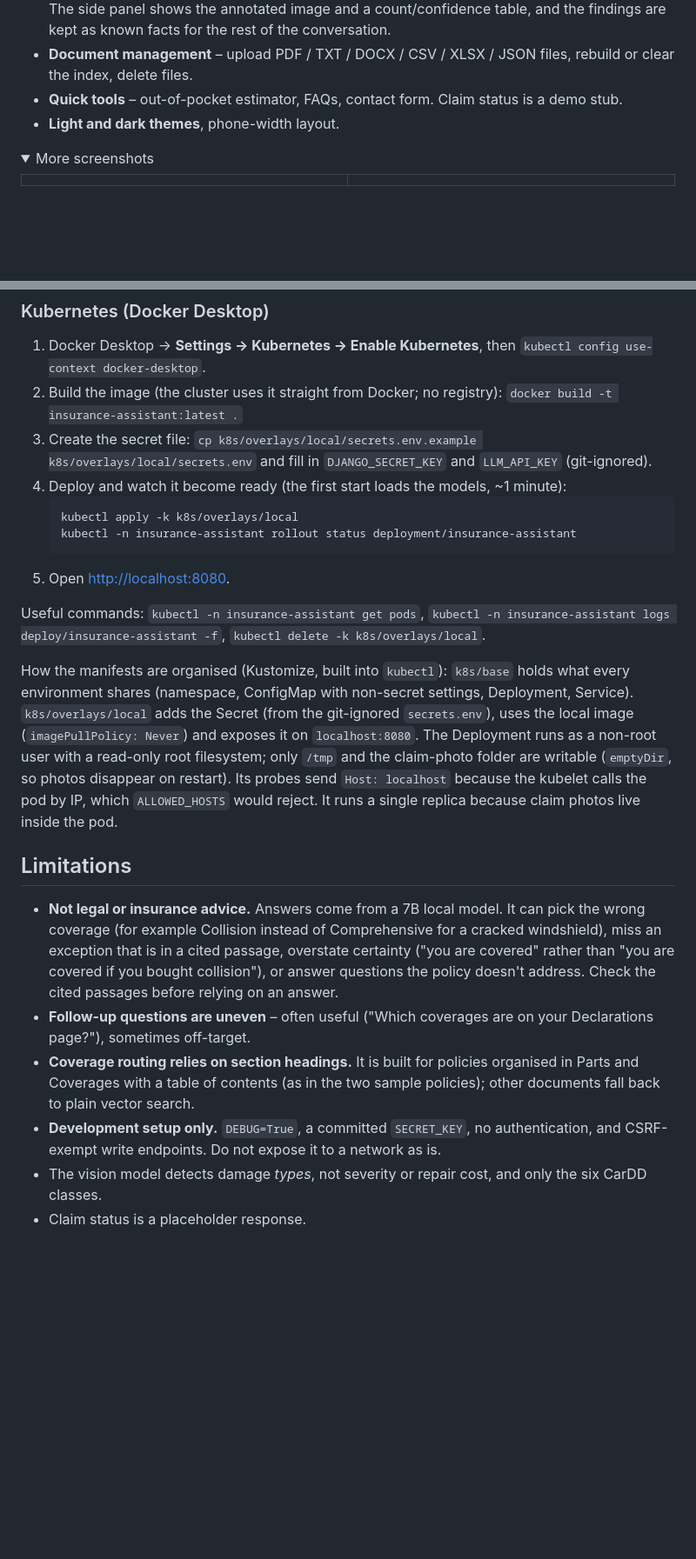
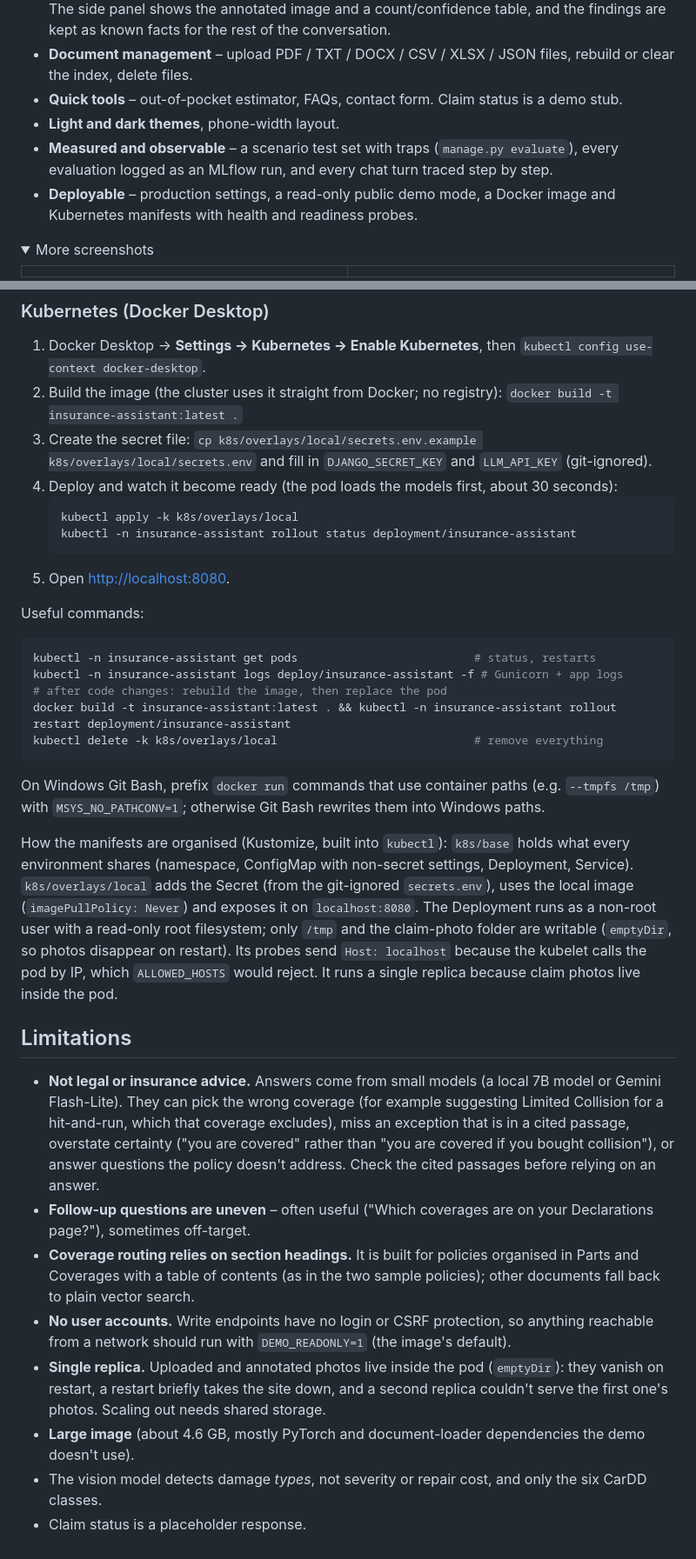
Before and after one commit to Subhash-269/InsurAsst, a Markdown page: README.md, 2 parts joined by grey strips. Shown at 87% size. Drawn GitHub-style; folded sections open; blank space fills up the shorter version.

````diff
--- a/README.md
+++ b/README.md
@@ -16,6 +16,8 @@ By default everything runs on your machine: embeddings, vector search, the LLM (
 - **Document management** – upload PDF / TXT / DOCX / CSV / XLSX / JSON files, rebuild or clear the index, delete files.
 - **Quick tools** – out-of-pocket estimator, FAQs, contact form. Claim status is a demo stub.
 - **Light and dark themes**, phone-width layout.
+- **Measured and observable** – a scenario test set with traps (`manage.py evaluate`), every evaluation logged as an MLflow run, and every chat turn traced step by step.
+- **Deployable** – production settings, a read-only public demo mode, a Docker image and Kubernetes manifests with health and readiness probes.
 
 <details>
 <summary>More screenshots</summary>
@@ -244,22 +278,34 @@ docker compose up --build        # http://localhost:8000
 1. Docker Desktop → **Settings → Kubernetes → Enable Kubernetes**, then `kubectl config use-context docker-desktop`.
 2. Build the image (the cluster uses it straight from Docker; no registry): `docker build -t insurance-assistant:latest .`
 3. Create the secret file: `cp k8s/overlays/local/secrets.env.example k8s/overlays/local/secrets.env` and fill in `DJANGO_SECRET_KEY` and `LLM_API_KEY` (git-ignored).
-4. Deploy and watch it become ready (the first start loads the models, ~1 minute):
+4. Deploy and watch it become ready (the pod loads the models first, about 30 seconds):
    ```bash
    kubectl apply -k k8s/overlays/local
    kubectl -n insurance-assistant rollout status deployment/insurance-assistant
    ```
 5. Open <http://localhost:8080>.
 
-Useful commands: `kubectl -n insurance-assistant get pods`, `kubectl -n insurance-assistant logs deploy/insurance-assistant -f`, `kubectl delete -k k8s/overlays/local`.
+Useful commands:
+
+```bash
+kubectl -n insurance-assistant get pods                          # status, restarts
+kubectl -n insurance-assistant logs deploy/insurance-assistant -f # Gunicorn + app logs
+# after code changes: rebuild the image, then replace the pod
+docker build -t insurance-assistant:latest . && kubectl -n insurance-assistant rollout restart deployment/insurance-assistant
+kubectl delete -k k8s/overlays/local                             # remove everything
+```
+
+On Windows Git Bash, prefix `docker run` commands that use container paths (e.g. `--tmpfs /tmp`) with `MSYS_NO_PATHCONV=1`; otherwise Git Bash rewrites them into Windows paths.
 
 How the manifests are organised (Kustomize, built into `kubectl`): `k8s/base` holds what every environment shares (namespace, ConfigMap with non-secret settings, Deployment, Service). `k8s/overlays/local` adds the Secret (from the git-ignored `secrets.env`), uses the local image (`imagePullPolicy: Never`) and exposes it on `localhost:8080`. The Deployment runs as a non-root user with a read-only root filesystem; only `/tmp` and the claim-photo folder are writable (`emptyDir`, so photos disappear on restart). Its probes send `Host: localhost` because the kubelet calls the pod by IP, which `ALLOWED_HOSTS` would reject. It runs a single replica because claim photos live inside the pod.
 
 ## Limitations
 
-- **Not legal or insurance advice.** Answers come from a 7B local model. It can pick the wrong coverage (for example Collision instead of Comprehensive for a cracked windshield), miss an exception that is in a cited passage, overstate certainty ("you are covered" rather than "you are covered if you bought collision"), or answer questions the policy doesn't address. Check the cited passages before relying on an answer.
+- **Not legal or insurance advice.** Answers come from small models (a local 7B model or Gemini Flash-Lite). They can pick the wrong coverage (for example suggesting Limited Collision for a hit-and-run, which that coverage excludes), miss an exception that is in a cited passage, overstate certainty ("you are covered" rather than "you are covered if you bought collision"), or answer questions the policy doesn't address. Check the cited passages before relying on an answer.
 - **Follow-up questions are uneven** – often useful ("Which coverages are on your Declarations page?"), sometimes off-target.
 - **Coverage routing relies on section headings.** It is built for policies organised in Parts and Coverages with a table of contents (as in the two sample policies); other documents fall back to plain vector search.
-- **Development setup only.** `DEBUG=True`, a committed `SECRET_KEY`, no authentication, and CSRF-exempt write endpoints. Do not expose it to a network as is.
+- **No user accounts.** Write endpoints have no login or CSRF protection, so anything reachable from a network should run with `DEMO_READONLY=1` (the image's default).
+- **Single replica.** Uploaded and annotated photos live inside the pod (`emptyDir`): they vanish on restart, a restart briefly takes the site down, and a second replica couldn't serve the first one's photos. Scaling out needs shared storage.
+- **Large image** (about 4.6 GB, mostly PyTorch and document-loader dependencies the demo doesn't use).
 - The vision model detects damage *types*, not severity or repair cost, and only the six CarDD classes.
 - Claim status is a placeholder response.
````
Also changed, not shown: other parts of README.md (+55 -23 lines).
